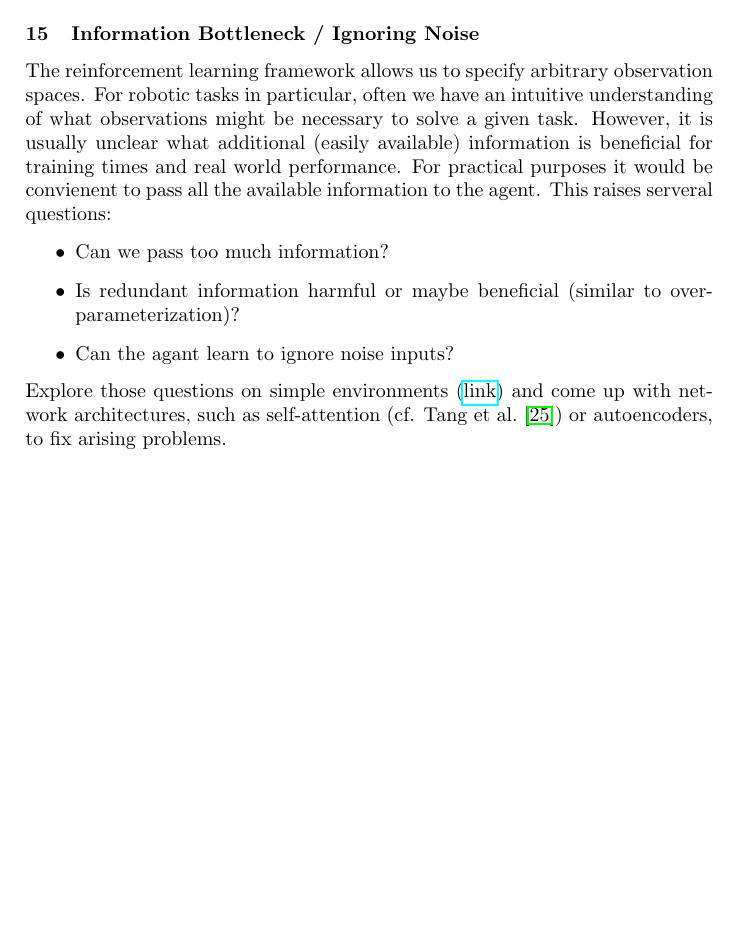
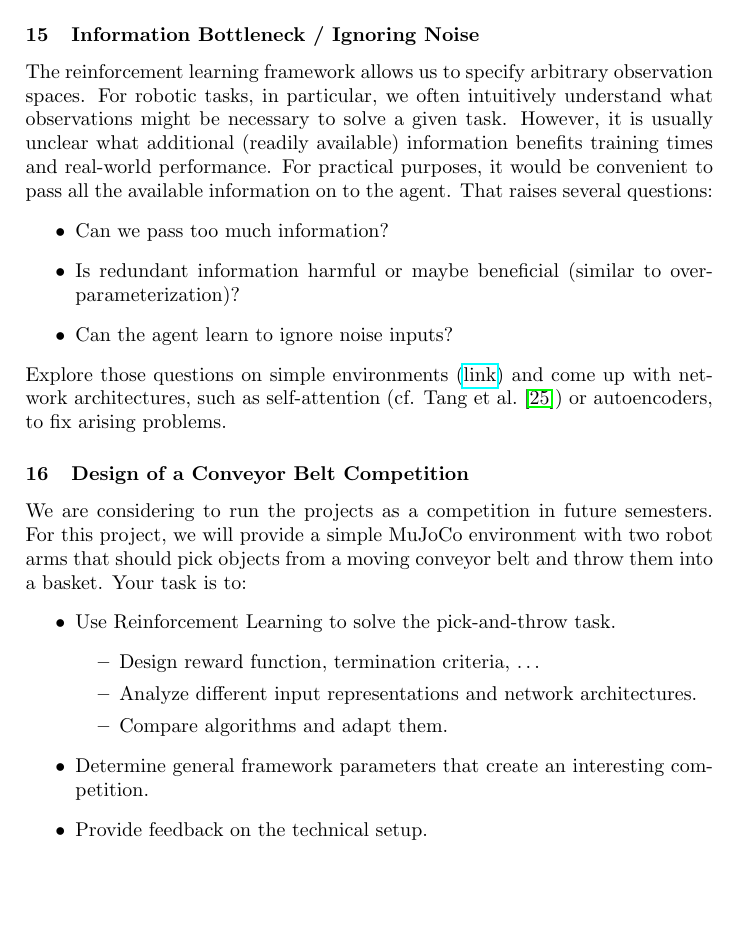
Before and after one commit to bbaeuml/tum-adlr, a LaTeX document (docs/project-ideas.tex): part of page 6 of 9, cut so that both start at the same text, the shorter picture padded with empty space. Compiled offline with pdfLaTeX.

Commit message:
Add comp project

```diff
--- a/docs/project-ideas.tex
+++ b/docs/project-ideas.tex
@@ -351,19 +351,18 @@ The PEARL algorithm introduced by~\citet{rakelly2019} and the $RL^2$ algorithm e
 
 
 
-
 % Johannes Pitz
 \subsubsection{Information Bottleneck / Ignoring Noise}
 The reinforcement learning framework allows us to specify arbitrary observation spaces.
-For robotic tasks in particular, often we have an intuitive understanding of what observations might be necessary to solve a given task.
-However, it is usually unclear what additional (easily available) information is beneficial for training times and real world performance.
-For practical purposes it would be convienent to pass all the available information to the agent.
-This raises serveral questions:
+For robotic tasks, in particular, we often intuitively understand what observations might be necessary to solve a given task.
+However, it is usually unclear what additional (readily available) information benefits training times and real-world performance.
+For practical purposes, it would be convenient to pass all the available information on to the agent.
+That raises several questions:
 \begin{itemize}
   \item Can we pass too much information?
   \item Is redundant information harmful or maybe beneficial (similar to over-parameterization)?
   %  - x, e, x+e
-  \item Can the agant learn to ignore noise inputs?
+  \item Can the agent learn to ignore noise inputs?
 \end{itemize}
 Explore those questions on simple environments (\href{https://gymnasium.farama.org/environments/mujoco/}{link}) and come up with network architectures, such as self-attention (cf. \citet{Tang2020}) or autoencoders, to fix arising problems.
 % (For example, \citet{Tang2020} show that for image inputs imposing self-attention bottlenecks increases parameter efficiency and generalization performance.
@@ -390,6 +389,23 @@ Explore those questions on simple environments (\href{https://gymnasium.farama.o
 % \subsubsection{Procgen Benchmark}
 % Implement and experiment with different agents on this procedurally-generated benchmark \citet{procgen2020}.
 % You can compare your results with other submissions on the leaderboard (\url{github.com/openai/procgen}).
+
+% Competition
+\subsubsection{Design of a Conveyor Belt Competition}
+We are considering to run the projects as a competition in future semesters.
+For this project, we will provide a simple MuJoCo environment with two robot arms that should pick objects from a moving conveyor belt and throw them into a basket.
+Your task is to:
+\begin{itemize}
+  \item Use Reinforcement Learning to solve the pick-and-throw task.
+  \begin{itemize}
+    \item Design reward function, termination criteria, \dots
+    \item Analyze different input representations and network architectures.
+    \item Compare algorithms and adapt them.
+  \end{itemize}
+  \item Determine general framework parameters that create an interesting competition.
+  \item Provide feedback on the technical setup.
+\end{itemize}
+
 
 
 
```
